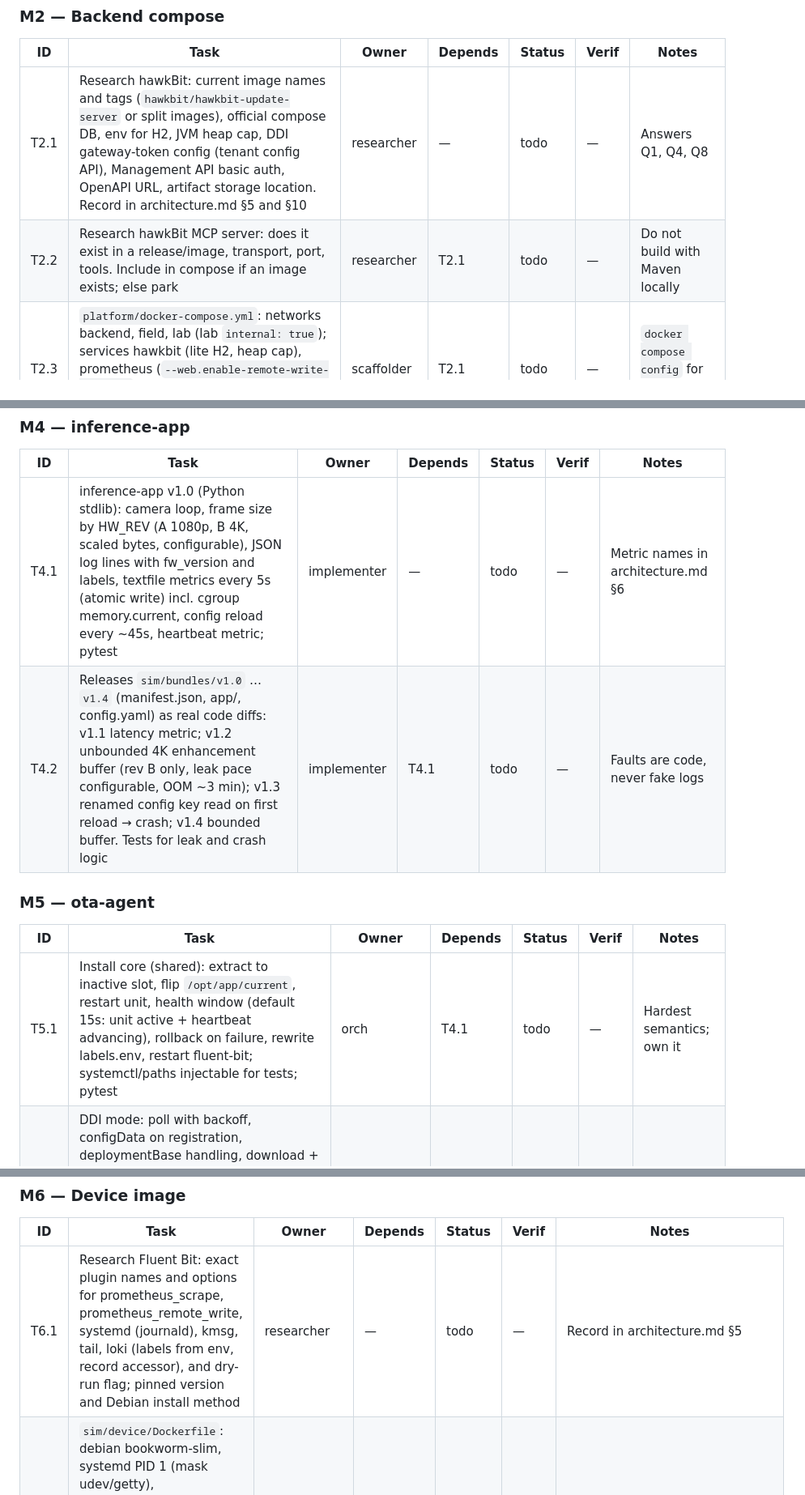
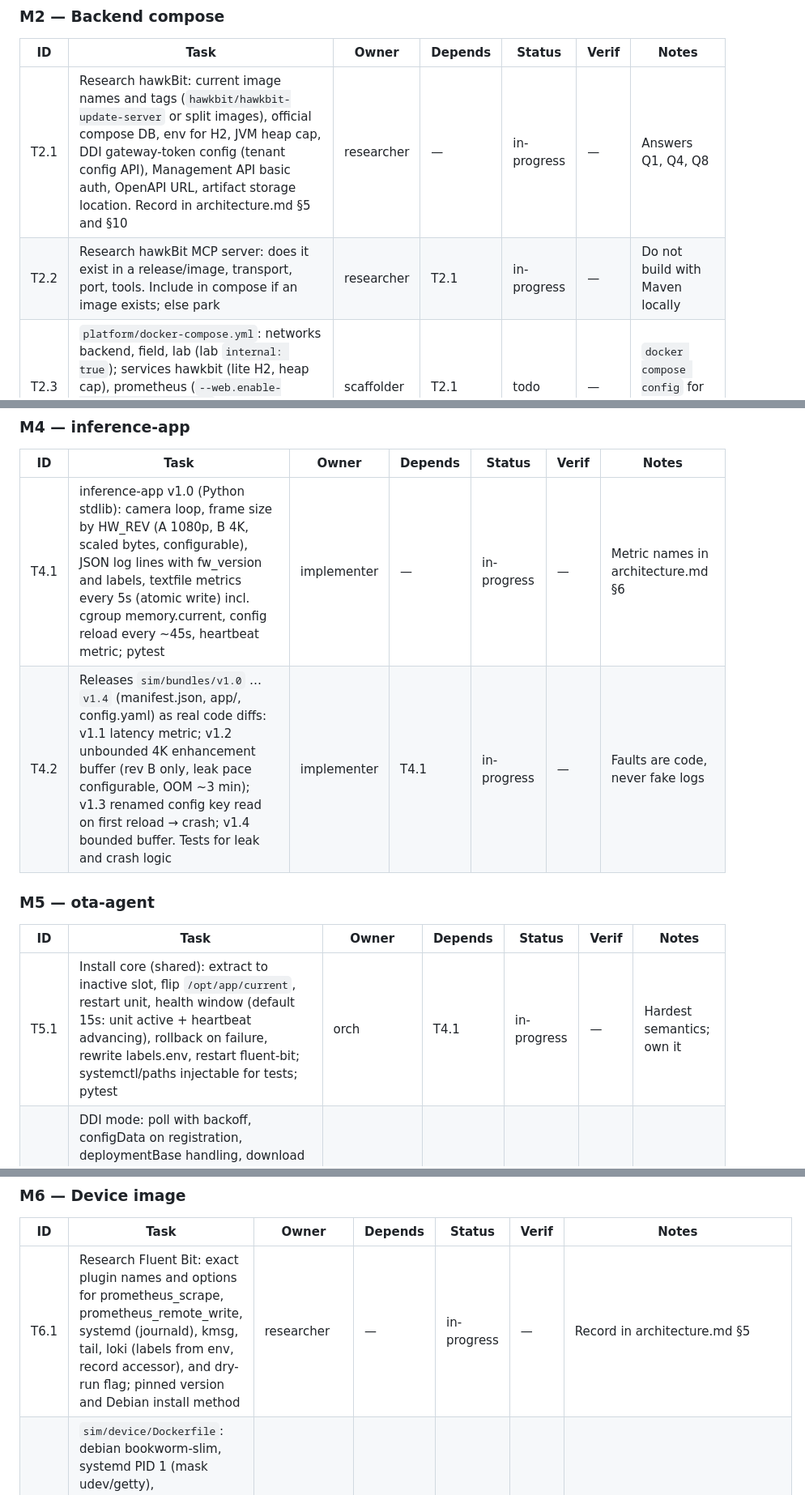
Before and after one commit to phoenixsac/wavebreak, a Markdown page: docs/IMPLEMENTATION.md, 3 parts joined by grey strips. Shown at 81% size. GitHub-like rendering.

Commit message:
Tracker: start run 2 (research, inference-app, install core, fleet.yaml, fc fetch, obs client)

```diff
--- a/docs/IMPLEMENTATION.md
+++ b/docs/IMPLEMENTATION.md
@@ -32,8 +32,8 @@ STATUS: IN PROGRESS
 
 | ID | Task | Owner | Depends | Status | Verif | Notes |
 |----|------|-------|---------|--------|-------|-------|
-| T2.1 | Research hawkBit: current image names and tags (`hawkbit/hawkbit-update-server` or split images), official compose DB, env for H2, JVM heap cap, DDI gateway-token config (tenant config API), Management API basic auth, OpenAPI URL, artifact storage location. Record in architecture.md §5 and §10 | researcher | — | todo | — | Answers Q1, Q4, Q8 |
-| T2.2 | Research hawkBit MCP server: does it exist in a release/image, transport, port, tools. Include in compose if an image exists; else park | researcher | T2.1 | todo | — | Do not build with Maven locally |
+| T2.1 | Research hawkBit: current image names and tags (`hawkbit/hawkbit-update-server` or split images), official compose DB, env for H2, JVM heap cap, DDI gateway-token config (tenant config API), Management API basic auth, OpenAPI URL, artifact storage location. Record in architecture.md §5 and §10 | researcher | — | in-progress | — | Answers Q1, Q4, Q8 |
+| T2.2 | Research hawkBit MCP server: does it exist in a release/image, transport, port, tools. Include in compose if an image exists; else park | researcher | T2.1 | in-progress | — | Do not build with Maven locally |
 | T2.3 | `platform/docker-compose.yml`: networks backend, field, lab (lab `internal: true`); services hawkbit (lite H2, heap cap), prometheus (`--web.enable-remote-write-receiver`), loki, grafana; memory limits; `.env` driven; profile `full` adds hawkBit DB | scaffolder | T2.1 | todo | — | `docker compose config` for both profiles |
 | T2.4 | `platform/prometheus/prometheus.yml` (self-scrape only; devices push via remote_write) + `promtool check config` | scaffolder | T2.3 | todo | — | |
 | T2.5 | `platform/loki/config.yaml` (single binary, filesystem, retention small, low memory) | scaffolder | T2.3 | todo | — | |
@@ -52,14 +52,14 @@ STATUS: IN PROGRESS
 
 | ID | Task | Owner | Depends | Status | Verif | Notes |
 |----|------|-------|---------|--------|-------|-------|
-| T4.1 | inference-app v1.0 (Python stdlib): camera loop, frame size by HW_REV (A 1080p, B 4K, scaled bytes, configurable), JSON log lines with fw_version and labels, textfile metrics every 5s (atomic write) incl. cgroup memory.current, config reload every ~45s, heartbeat metric; pytest | implementer | — | todo | — | Metric names in architecture.md §6 |
-| T4.2 | Releases `sim/bundles/v1.0` … `v1.4` (manifest.json, app/, config.yaml) as real code diffs: v1.1 latency metric; v1.2 unbounded 4K enhancement buffer (rev B only, leak pace configurable, OOM ~3 min); v1.3 renamed config key read on first reload → crash; v1.4 bounded buffer. Tests for leak and crash logic | implementer | T4.1 | todo | — | Faults are code, never fake logs |
+| T4.1 | inference-app v1.0 (Python stdlib): camera loop, frame size by HW_REV (A 1080p, B 4K, scaled bytes, configurable), JSON log lines with fw_version and labels, textfile metrics every 5s (atomic write) incl. cgroup memory.current, config reload every ~45s, heartbeat metric; pytest | implementer | — | in-progress | — | Metric names in architecture.md §6 |
+| T4.2 | Releases `sim/bundles/v1.0` … `v1.4` (manifest.json, app/, config.yaml) as real code diffs: v1.1 latency metric; v1.2 unbounded 4K enhancement buffer (rev B only, leak pace configurable, OOM ~3 min); v1.3 renamed config key read on first reload → crash; v1.4 bounded buffer. Tests for leak and crash logic | implementer | T4.1 | in-progress | — | Faults are code, never fake logs |
 
 ### M5 — ota-agent
 
 | ID | Task | Owner | Depends | Status | Verif | Notes |
 |----|------|-------|---------|--------|-------|-------|
-| T5.1 | Install core (shared): extract to inactive slot, flip `/opt/app/current`, restart unit, health window (default 15s: unit active + heartbeat advancing), rollback on failure, rewrite labels.env, restart fluent-bit; systemctl/paths injectable for tests; pytest | orch | T4.1 | todo | — | Hardest semantics; own it |
+| T5.1 | Install core (shared): extract to inactive slot, flip `/opt/app/current`, restart unit, health window (default 15s: unit active + heartbeat advancing), rollback on failure, rewrite labels.env, restart fluent-bit; systemctl/paths injectable for tests; pytest | orch | T4.1 | in-progress | — | Hardest semantics; own it |
 | T5.2 | DDI mode: poll with backoff, configData on registration, deploymentBase handling, download + sha256 check against hawkBit hash, feedback proceeding/success/failure, same-version short-circuit, auth flag gateway-token or target-token; pytest against a mock DDI server | orch | T5.1, T2.1 | todo | — | |
 | T5.3 | Local mode: `ota-agent install <bundle.tar>` CLI + HTTP endpoint (token) POST bundle upload, GET /status; pytest | implementer | T5.1 | todo | — | Lab only |
 
@@ -67,7 +67,7 @@ STATUS: IN PROGRESS
 
 | ID | Task | Owner | Depends | Status | Verif | Notes |
 |----|------|-------|---------|--------|-------|-------|
-| T6.1 | Research Fluent Bit: exact plugin names and options for prometheus_scrape, prometheus_remote_write, systemd (journald), kmsg, tail, loki (labels from env, record accessor), and dry-run flag; pinned version and Debian install method | researcher | — | todo | — | Record in architecture.md §5 |
+| T6.1 | Research Fluent Bit: exact plugin names and options for prometheus_scrape, prometheus_remote_write, systemd (journald), kmsg, tail, loki (labels from env, record accessor), and dry-run flag; pinned version and Debian install method | researcher | — | in-progress | — | Record in architecture.md §5 |
 | T6.2 | `sim/device/Dockerfile`: debian bookworm-slim, systemd PID 1 (mask udev/getty), node_exporter (pinned, textfile collector dir), fluent-bit, python3, ota-agent, inference-app v1.0 preinstalled in slot_a, STOPSIGNAL SIGRTMIN+3 | implementer | T4.2, T5.3 | todo | — | Also the Firecracker rootfs source |
 | T6.3 | systemd units: inference-app (MemoryMax from profile env, Restart=always), ota-agent (mode from env), node_exporter, fluent-bit, wavebreak-identity (first boot: env or kernel cmdline → identity.env), boot-record (oneshot + ExecStop clean marker, boot_id per start), restarts-metric timer (NRestarts) | implementer | T6.2 | todo | — | |
 | T6.4 | Fluent Bit config: scrape node_exporter → remote_write; journald units inference-app, ota-agent, systemd; kmsg only when RUNTIME=firecracker; tail boot.log → Loki; labels device_id, hw_rev, region, fw_version from labels.env | implementer | T6.1, T6.3 | todo | — | Dry-run in the fluent-bit container |
```
Also changed, not shown: other parts of docs/IMPLEMENTATION.md (+5 -5 lines).
